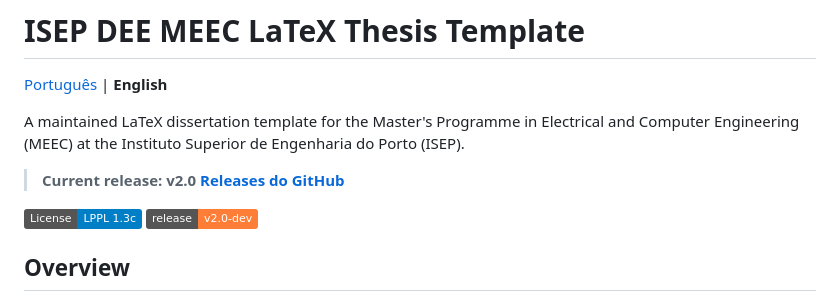
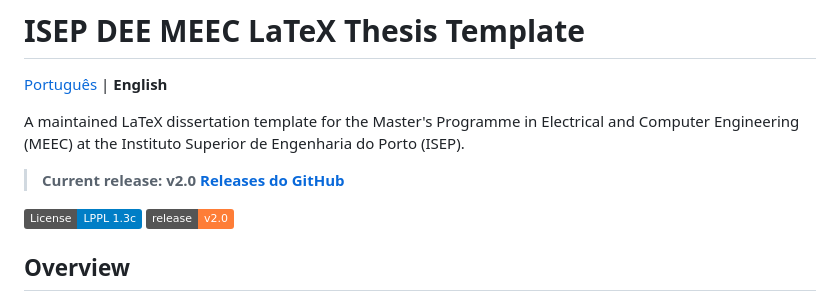
Before and after one commit to VitorMRCunha/ISEP_DEE_MEEC_Thesis_Template, a Markdown page: README.en.md, the part around the change. Rendered like a GitHub page; badges without logos.

```diff
--- a/README.en.md
+++ b/README.en.md
@@ -7,7 +7,7 @@ A maintained LaTeX dissertation template for the Master's Programme in Electrica
 > **Current release: v2.0 [Releases do GitHub](https://github.com/VitorMRCunha/ISEP_DEE_MEEC_Thesis_Template/releases)**
 >
 [![License: LPPL 1.3c](https://img.shields.io/badge/License-LPPL%201.3c-blue.svg)](LICENSE)
-[![Release](https://img.shields.io/badge/release-v2.0--dev-orange.svg)](https://github.com/VitorMRCunha/ISEP_DEE_MEEC_Thesis_Template/releases)
+[![Release](https://img.shields.io/badge/release-v2.0-orange.svg)](https://github.com/VitorMRCunha/ISEP_DEE_MEEC_Thesis_Template/releases)
 
 ## Overview
 
```
